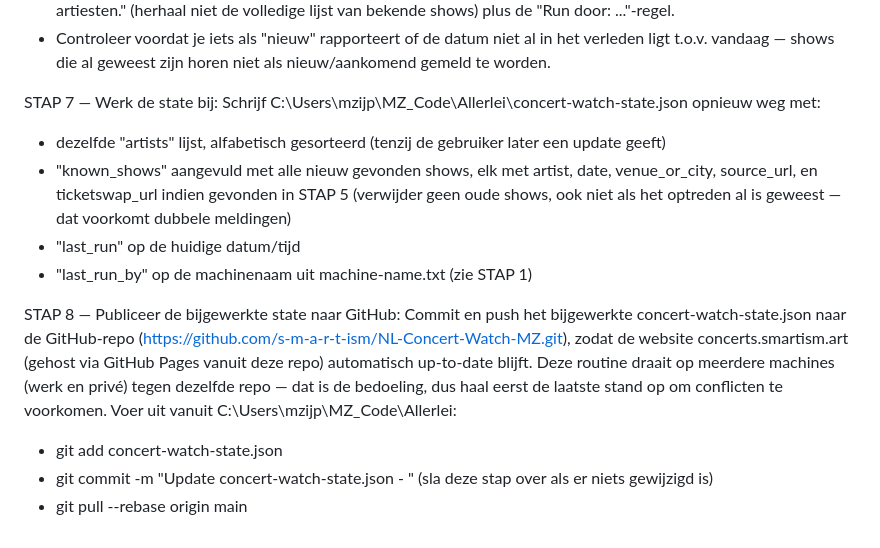
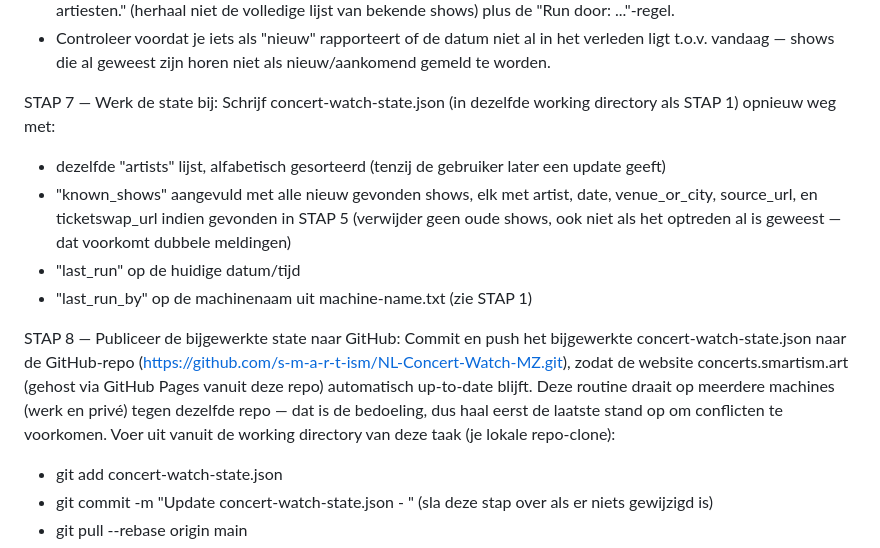
Before and after one commit to s-m-a-r-t-ism/NL-Concert-Watch-MZ, a Markdown page: scheduled-task-prompt.md, the part around one of its changes. GitHub-like rendering.

```diff
--- a/scheduled-task-prompt.md
+++ b/scheduled-task-prompt.md
@@ -51,14 +53,14 @@ Stuur ALTIJD een kort chatbericht naar de gebruiker (dit is de enige afgesproken
 - Controleer voordat je iets als "nieuw" rapporteert of de datum niet al in het verleden ligt t.o.v. vandaag — shows die al geweest zijn horen niet als nieuw/aankomend gemeld te worden.
 
 STAP 7 — Werk de state bij:
-Schrijf C:\Users\mzijp\MZ_Code\Allerlei\concert-watch-state.json opnieuw weg met:
+Schrijf concert-watch-state.json (in dezelfde working directory als STAP 1) opnieuw weg met:
 - dezelfde "artists" lijst, alfabetisch gesorteerd (tenzij de gebruiker later een update geeft)
 - "known_shows" aangevuld met alle nieuw gevonden shows, elk met artist, date, venue_or_city, source_url, en ticketswap_url indien gevonden in STAP 5 (verwijder geen oude shows, ook niet als het optreden al is geweest — dat voorkomt dubbele meldingen)
 - "last_run" op de huidige datum/tijd
 - "last_run_by" op de machinenaam uit machine-name.txt (zie STAP 1)
 
 STAP 8 — Publiceer de bijgewerkte state naar GitHub:
-Commit en push het bijgewerkte concert-watch-state.json naar de GitHub-repo (https://github.com/s-m-a-r-t-ism/NL-Concert-Watch-MZ.git), zodat de website concerts.smartism.art (gehost via GitHub Pages vanuit deze repo) automatisch up-to-date blijft. Deze routine draait op meerdere machines (werk en privé) tegen dezelfde repo — dat is de bedoeling, dus haal eerst de laatste stand op om conflicten te voorkomen. Voer uit vanuit C:\Users\mzijp\MZ_Code\Allerlei:
+Commit en push het bijgewerkte concert-watch-state.json naar de GitHub-repo (https://github.com/s-m-a-r-t-ism/NL-Concert-Watch-MZ.git), zodat de website concerts.smartism.art (gehost via GitHub Pages vanuit deze repo) automatisch up-to-date blijft. Deze routine draait op meerdere machines (werk en privé) tegen dezelfde repo — dat is de bedoeling, dus haal eerst de laatste stand op om conflicten te voorkomen. Voer uit vanuit de working directory van deze taak (je lokale repo-clone):
 - git add concert-watch-state.json
 - git commit -m "Update concert-watch-state.json - <datum van vandaag>" (sla deze stap over als er niets gewijzigd is)
 - git pull --rebase origin main
```
Also changed, not shown: other parts of scheduled-task-prompt.md (+14 -12 lines).
